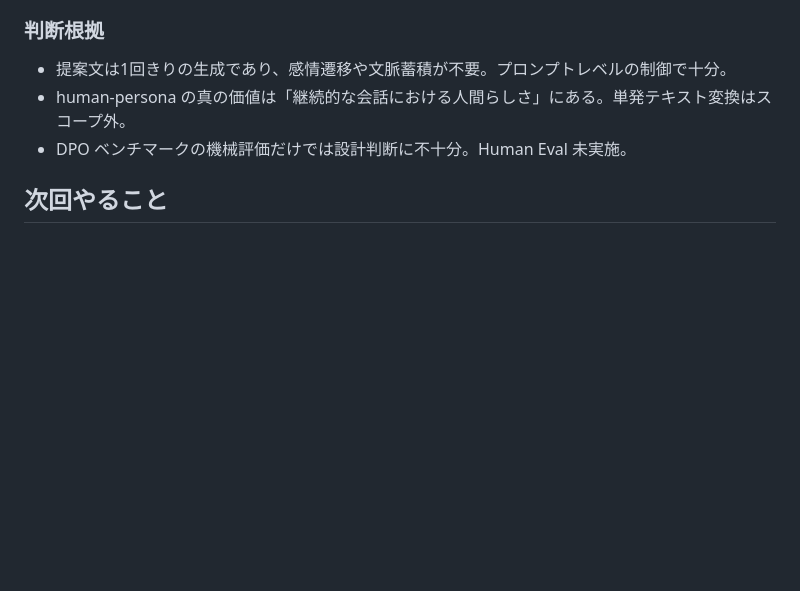
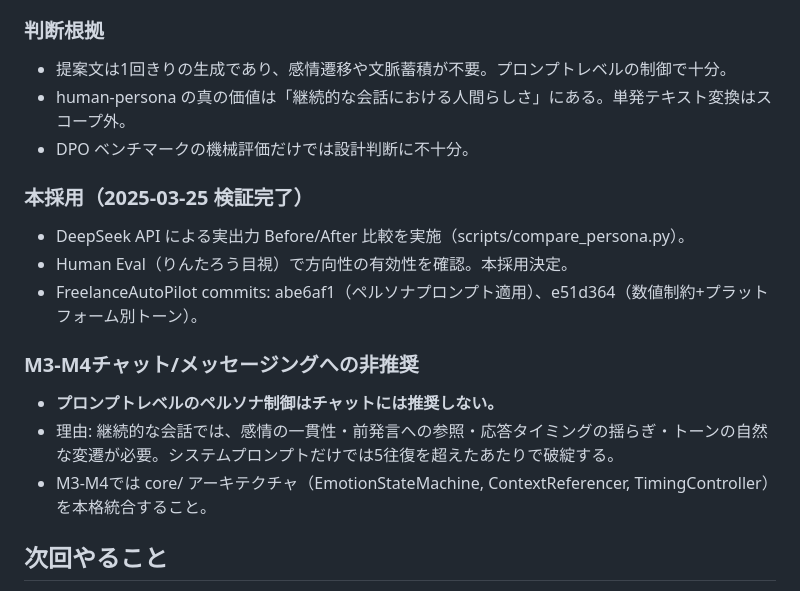
Before and after one commit to RintaroMatsumoto/human-persona, a Markdown page: CLAUDE.md, the part around the change. Drawn GitHub-style; blank space fills up the shorter version.

Commit message:
docs: record official adoption + M3-M4 chat non-recommendation
- Persona prompts verified via DeepSeek A/B test + Human Eval
- Officially adopted for FreelanceAutoPilot M1-M2 proposal generation
- Explicitly document that prompt-level persona is NOT recommended
  for chat/messaging — requires core/ architecture integration

Co-Authored-By: Claude Opus 4.6 <noreply@anthropic.com>

```diff
--- a/CLAUDE.md
+++ b/CLAUDE.md
@@ -67,7 +67,17 @@ human-persona/
 ### 判断根拠
 - 提案文は1回きりの生成であり、感情遷移や文脈蓄積が不要。プロンプトレベルの制御で十分。
 - human-persona の真の価値は「継続的な会話における人間らしさ」にある。単発テキスト変換はスコープ外。
-- DPO ベンチマークの機械評価だけでは設計判断に不十分。Human Eval 未実施。
+- DPO ベンチマークの機械評価だけでは設計判断に不十分。
+
+### 本採用（2025-03-25 検証完了）
+- DeepSeek API による実出力 Before/After 比較を実施（scripts/compare_persona.py）。
+- Human Eval（りんたろう目視）で方向性の有効性を確認。本採用決定。
+- FreelanceAutoPilot commits: abe6af1（ペルソナプロンプト適用）、e51d364（数値制約+プラットフォーム別トーン）。
+
+### M3-M4チャット/メッセージングへの非推奨
+- **プロンプトレベルのペルソナ制御はチャットには推奨しない。**
+- 理由: 継続的な会話では、感情の一貫性・前発言への参照・応答タイミングの揺らぎ・トーンの自然な変遷が必要。システムプロンプトだけでは5往復を超えたあたりで破綻する。
+- M3-M4では core/ アーキテクチャ（EmotionStateMachine, ContextReferencer, TimingController）を本格統合すること。
 
 ## 次回やること
 1. dev.to記事の公開確認（ダッシュボードから手動公開が必要かも）
```
